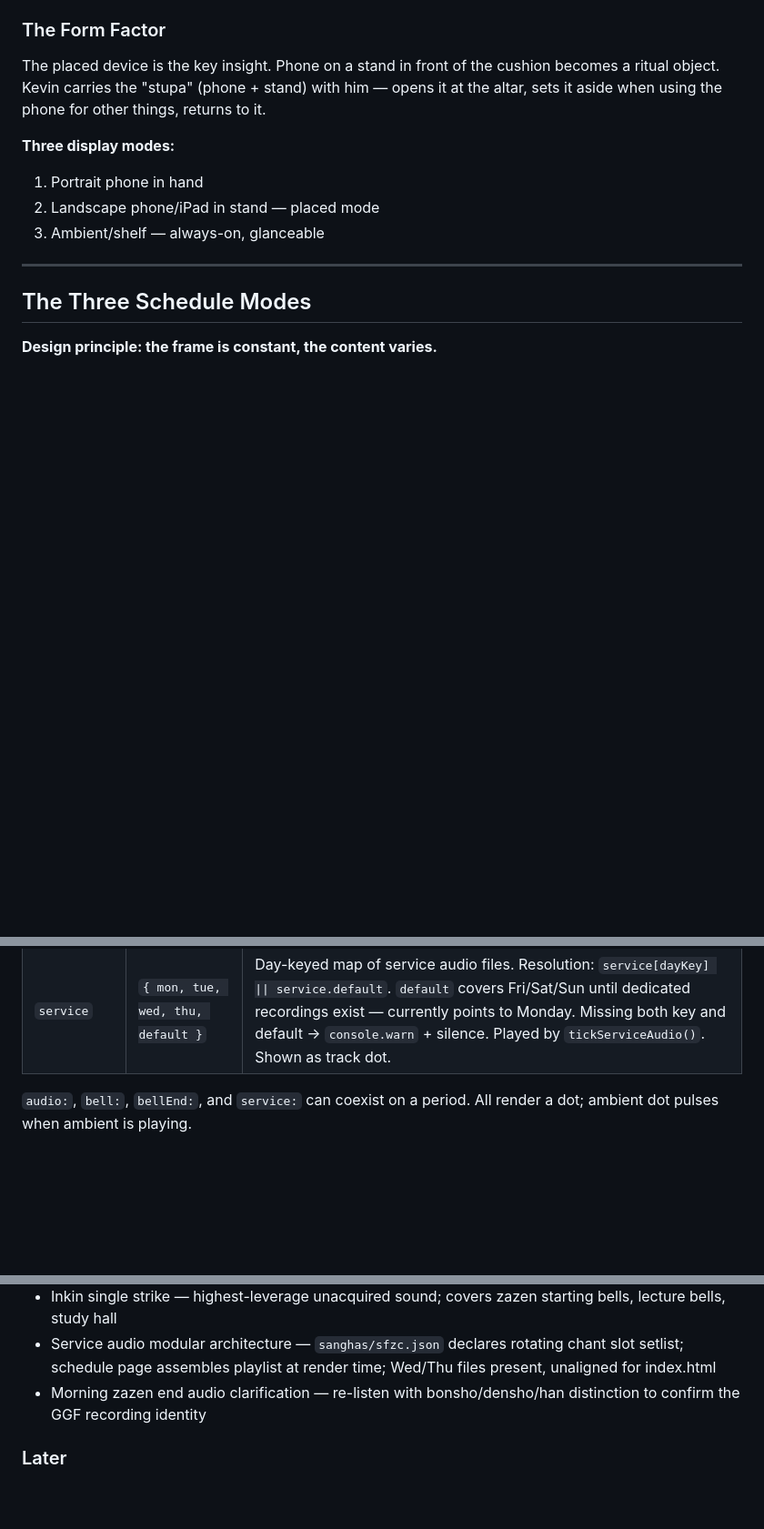
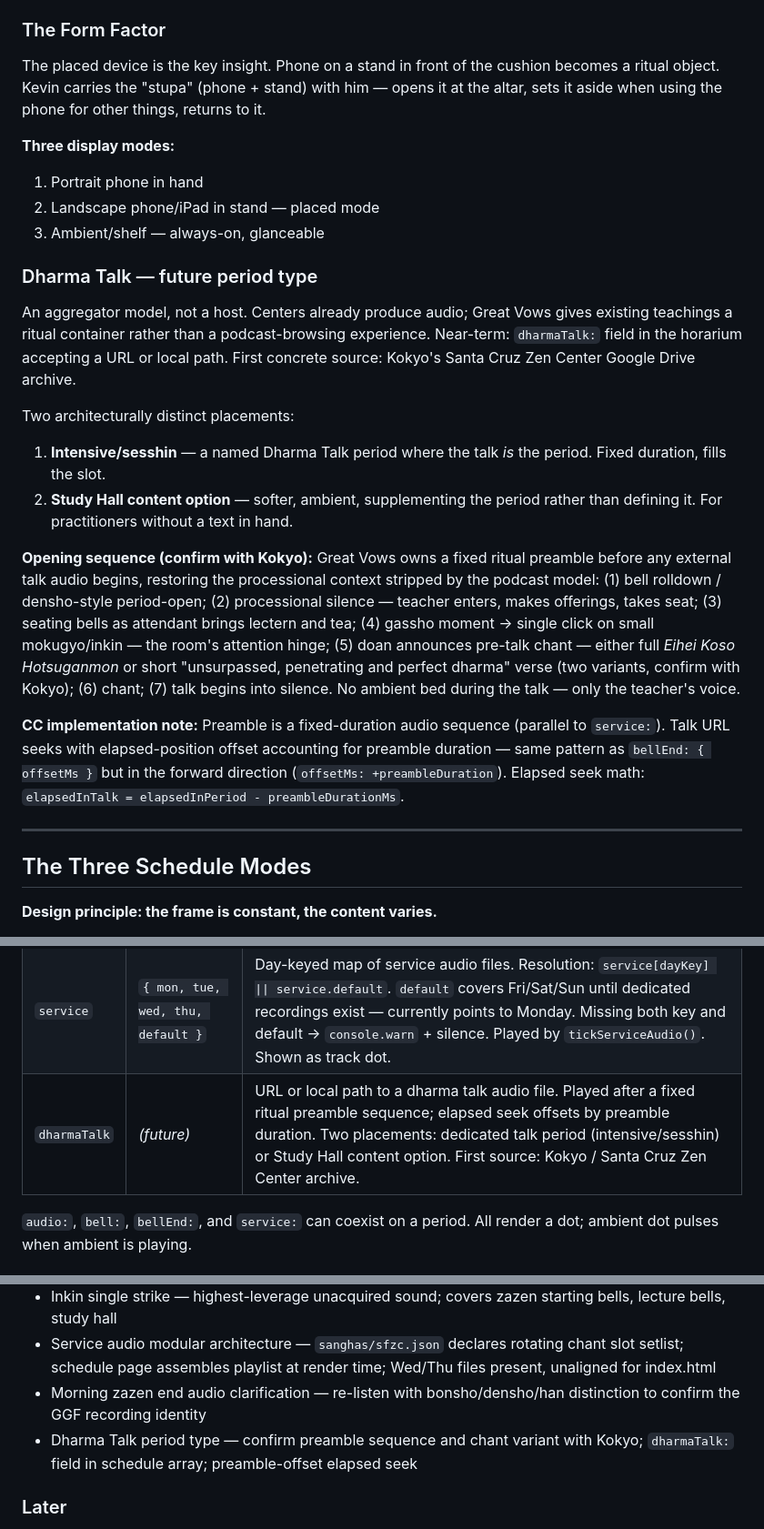
Before and after one commit to khertel377/great-vows, a Markdown page: great-vows-state-doc.md, 3 parts joined by grey strips. Shown at 91% size. Drawn GitHub-style; blank space fills up the shorter version.

Commit message:
docs: dharma talk period type — product vision and schema (March 29)
Aggregator model, not host. dharmaTalk: field in schema (future).
Preamble sequence documented for CC implementation. Elapsed seek offset
pattern noted: +preambleDuration mirrors bellEnd offsetMs in forward direction.
Two placements: dedicated talk period (intensive) and Study Hall content option.

Co-Authored-By: Claude Sonnet 4.6 <noreply@anthropic.com>

```diff
--- a/great-vows-state-doc.md
+++ b/great-vows-state-doc.md
@@ -107,6 +107,17 @@ The placed device is the key insight. Phone on a stand in front of the cushion b
 1. Portrait phone in hand
 2. Landscape phone/iPad in stand — placed mode
 3. Ambient/shelf — always-on, glanceable
+
+### Dharma Talk — future period type
+An aggregator model, not a host. Centers already produce audio; Great Vows gives existing teachings a ritual container rather than a podcast-browsing experience. Near-term: `dharmaTalk:` field in the horarium accepting a URL or local path. First concrete source: Kokyo's Santa Cruz Zen Center Google Drive archive.
+
+Two architecturally distinct placements:
+1. **Intensive/sesshin** — a named Dharma Talk period where the talk *is* the period. Fixed duration, fills the slot.
+2. **Study Hall content option** — softer, ambient, supplementing the period rather than defining it. For practitioners without a text in hand.
+
+**Opening sequence (confirm with Kokyo):** Great Vows owns a fixed ritual preamble before any external talk audio begins, restoring the processional context stripped by the podcast model: (1) bell rolldown / densho-style period-open; (2) processional silence — teacher enters, makes offerings, takes seat; (3) seating bells as attendant brings lectern and tea; (4) gassho moment → single click on small mokugyo/inkin — the room's attention hinge; (5) doan announces pre-talk chant — either full *Eihei Koso Hotsuganmon* or short "unsurpassed, penetrating and perfect dharma" verse (two variants, confirm with Kokyo); (6) chant; (7) talk begins into silence. No ambient bed during the talk — only the teacher's voice.
+
+**CC implementation note:** Preamble is a fixed-duration audio sequence (parallel to `service:`). Talk URL seeks with elapsed-position offset accounting for preamble duration — same pattern as `bellEnd: { offsetMs }` but in the forward direction (`offsetMs: +preambleDuration`). Elapsed seek math: `elapsedInTalk = elapsedInPeriod - preambleDurationMs`.
 
 ---
 
@@ -392,6 +403,7 @@ great-vows/
 | `bell` | string | One-shot bell — fires once at period start via Web Audio, shown as track dot |
 | `bellEnd` | string \| `{ src, offsetMs }` | One-shot bell at period end — or before it when offsetMs is negative. String form: fires at `period.end`. Object form: fires at `period.end + offsetMs`. `-211000` = 3m31s before end (morning zazen end recording). Array-driven, shown as track dot. |
 | `service` | `{ mon, tue, wed, thu, default }` | Day-keyed map of service audio files. Resolution: `service[dayKey] \|\| service.default`. `default` covers Fri/Sat/Sun until dedicated recordings exist — currently points to Monday. Missing both key and default → `console.warn` + silence. Played by `tickServiceAudio()`. Shown as track dot. |
+| `dharmaTalk` | *(future)* | URL or local path to a dharma talk audio file. Played after a fixed ritual preamble sequence; elapsed seek offsets by preamble duration. Two placements: dedicated talk period (intensive/sesshin) or Study Hall content option. First source: Kokyo / Santa Cruz Zen Center archive. |
 
 `audio:`, `bell:`, `bellEnd:`, and `service:` can coexist on a period. All render a dot; ambient dot pulses when ambient is playing.
 
@@ -633,6 +645,7 @@ On cancel (tap button while active): stops `_serviceAudio` and `_bellEndAudio` i
 - Inkin single strike — highest-leverage unacquired sound; covers zazen starting bells, lecture bells, study hall
 - Service audio modular architecture — `sanghas/sfzc.json` declares rotating chant slot setlist; schedule page assembles playlist at render time; Wed/Thu files present, unaligned for index.html
 - Morning zazen end audio clarification — re-listen with bonsho/densho/han distinction to confirm the GGF recording identity
+- Dharma Talk period type — confirm preamble sequence and chant variant with Kokyo; `dharmaTalk:` field in schedule array; preamble-offset elapsed seek
 
 ### Later
 - Full Moon Ceremony and One Day Sitting alignment
```
